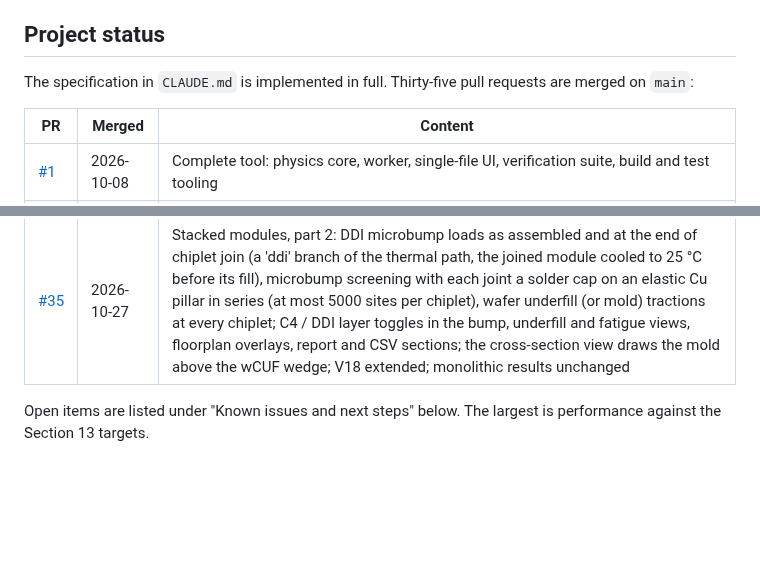
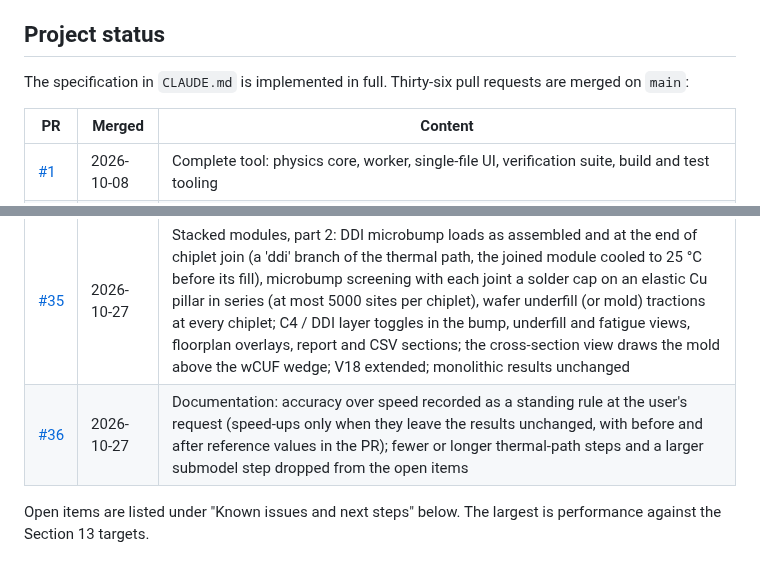
Before and after one commit to ProtonNeutronElectron69/Packaging-TM-modeling-tool, a Markdown page: README.md, 2 parts joined by grey strips. Drawn GitHub-style; blank space fills up the shorter version.

Commit message:
Status tables: PR 36 row, thirty-six pull requests
Co-Authored-By: Claude Opus 5.5 <noreply@anthropic.com>
Claude-Session: https://claude.ai/code/session_01MkiHUhzx2h9wquBwyfgZFJ

```diff
--- a/README.md
+++ b/README.md
@@ -43,7 +43,7 @@ The same tool also comes as a Windows desktop app, for runs that need more memor
 
 ## Project status
 
-The specification in `CLAUDE.md` is implemented in full. Thirty-five pull requests are merged on `main`:
+The specification in `CLAUDE.md` is implemented in full. Thirty-six pull requests are merged on `main`:
 
 | PR | Merged | Content |
 |---|---|---|
@@ -82,6 +82,7 @@ The specification in `CLAUDE.md` is implemented in full. Thirty-five pull reques
 | [#33](https://github.com/ProtonNeutronElectron69/Packaging-TM-modeling-tool/pull/33) | 2026-10-26 | Cleanup before the next major update: unused code removed (the earlier assembly path's element and BCSR helpers, R_GAS, workerPool; page 827 to 821 kB); tools/desktop-run.mjs (one full analysis in a desktop compute process with time and peak memory, for refitting the run panel estimates); CLAUDE.md checklist for the next major update (reference values, results file compatibility, fitted constants, desktop version, checks); README brought up to date (desktop app as the way the tool is used, memory, helper scheduling, repository layout) |
 | [#34](https://github.com/ProtonNeutronElectron69/Packaging-TM-modeling-tool/pull/34) | 2026-10-27 | Stacked modules, part 1: Si-base (base die or Si interposer, optional TSV Cu) and organic RDL-interposer modules with one layer of chiplets on DDI microbumps (Cu pillar and solder cap in series), wafer underfill plus mold or mold only; floorplan editing of modules and chiplets; module process stages before the substrate stage, each module free on its own support; die stress on every chiplet and Si base; wafer mold and RDL dielectric materials (106 materials); three illustrative presets; h_min stops at the preset h_max when the cap cannot be met; V14 extended, V18 (suite 18/18); results file format 2; desktop 1.1.0; module packages need about 2 to 3 times the PCG iterations per step |
 | [#35](https://github.com/ProtonNeutronElectron69/Packaging-TM-modeling-tool/pull/35) | 2026-10-27 | Stacked modules, part 2: DDI microbump loads as assembled and at the end of chiplet join (a 'ddi' branch of the thermal path, the joined module cooled to 25 °C before its fill), microbump screening with each joint a solder cap on an elastic Cu pillar in series (at most 5000 sites per chiplet), wafer underfill (or mold) tractions at every chiplet; C4 / DDI layer toggles in the bump, underfill and fatigue views, floorplan overlays, report and CSV sections; the cross-section view draws the mold above the wCUF wedge; V18 extended; monolithic results unchanged |
+| [#36](https://github.com/ProtonNeutronElectron69/Packaging-TM-modeling-tool/pull/36) | 2026-10-27 | Documentation: accuracy over speed recorded as a standing rule at the user's request (speed-ups only when they leave the results unchanged, with before and after reference values in the PR); fewer or longer thermal-path steps and a larger submodel step dropped from the open items |
 
 Open items are listed under "Known issues and next steps" below. The largest is performance against the Section 13 targets.
 
```
Also changed, not shown: CLAUDE.md (+2 -1 lines).
